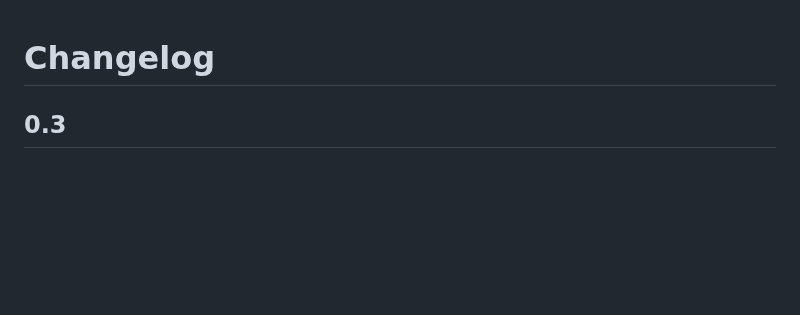
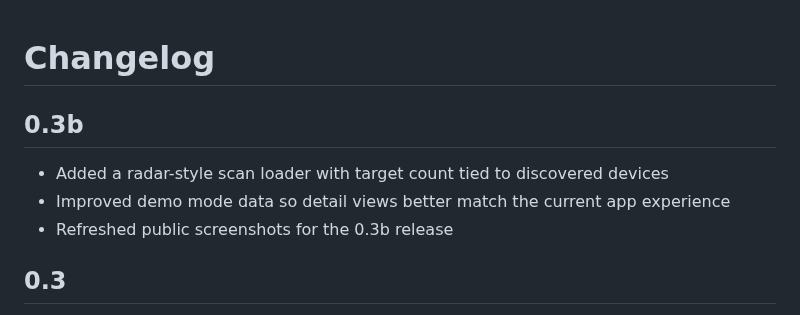
Before and after one commit to wib100/NetworkScanner-Release, a Markdown page: CHANGELOG.md, the part around the change. Drawn GitHub-style; blank space fills up the shorter version.

Commit message:
Publish 0.3b release

```diff
--- a/CHANGELOG.md
+++ b/CHANGELOG.md
@@ -1,4 +1,10 @@
 # Changelog
+
+## 0.3b
+
+- Added a radar-style scan loader with target count tied to discovered devices
+- Improved demo mode data so detail views better match the current app experience
+- Refreshed public screenshots for the 0.3b release
 
 ## 0.3
 
```
Also changed, not shown: README.md (+1 -1 lines), screenshots/01-main-screen.png, screenshots/02-wifi-analysis.png, screenshots/03-channel-view.png, screenshots/04-device-detail.png, 2 other files.
